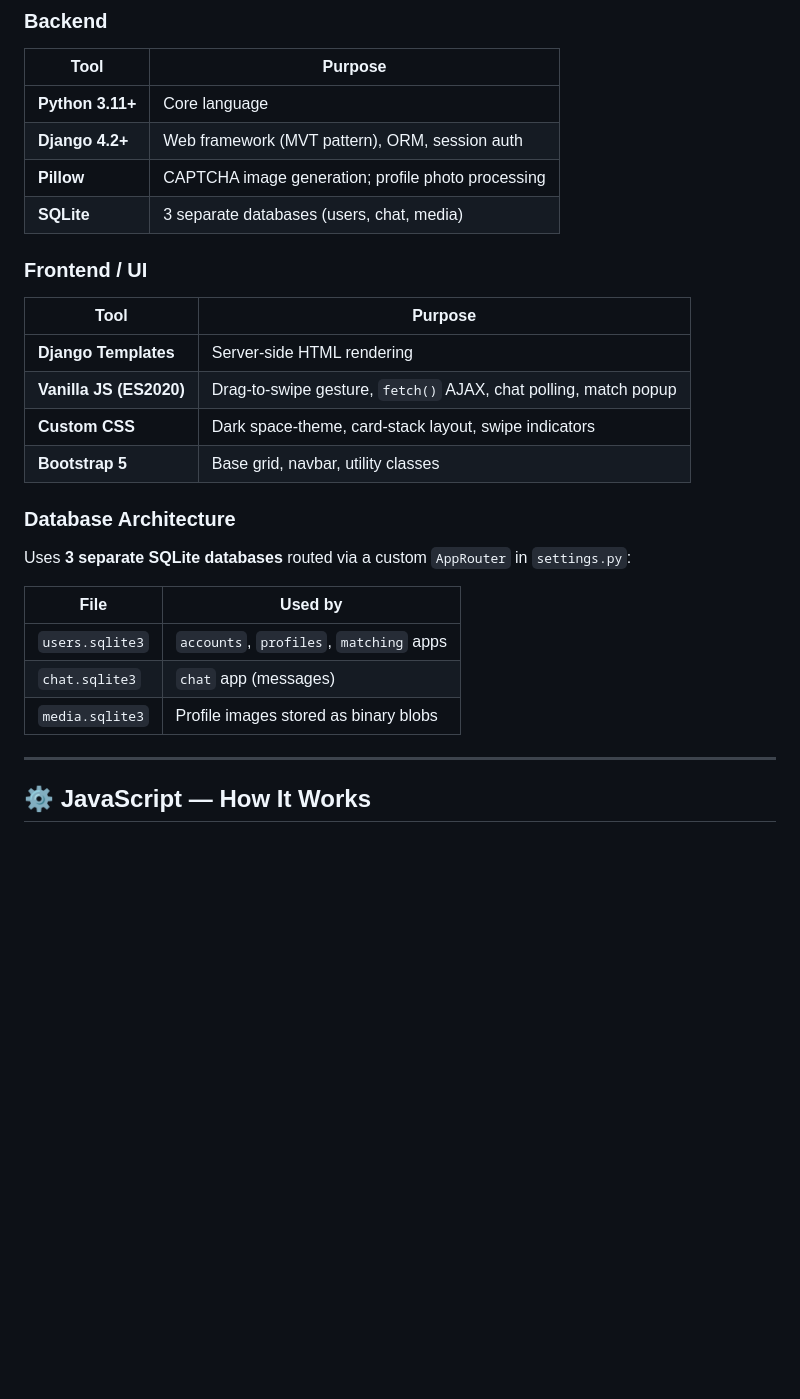
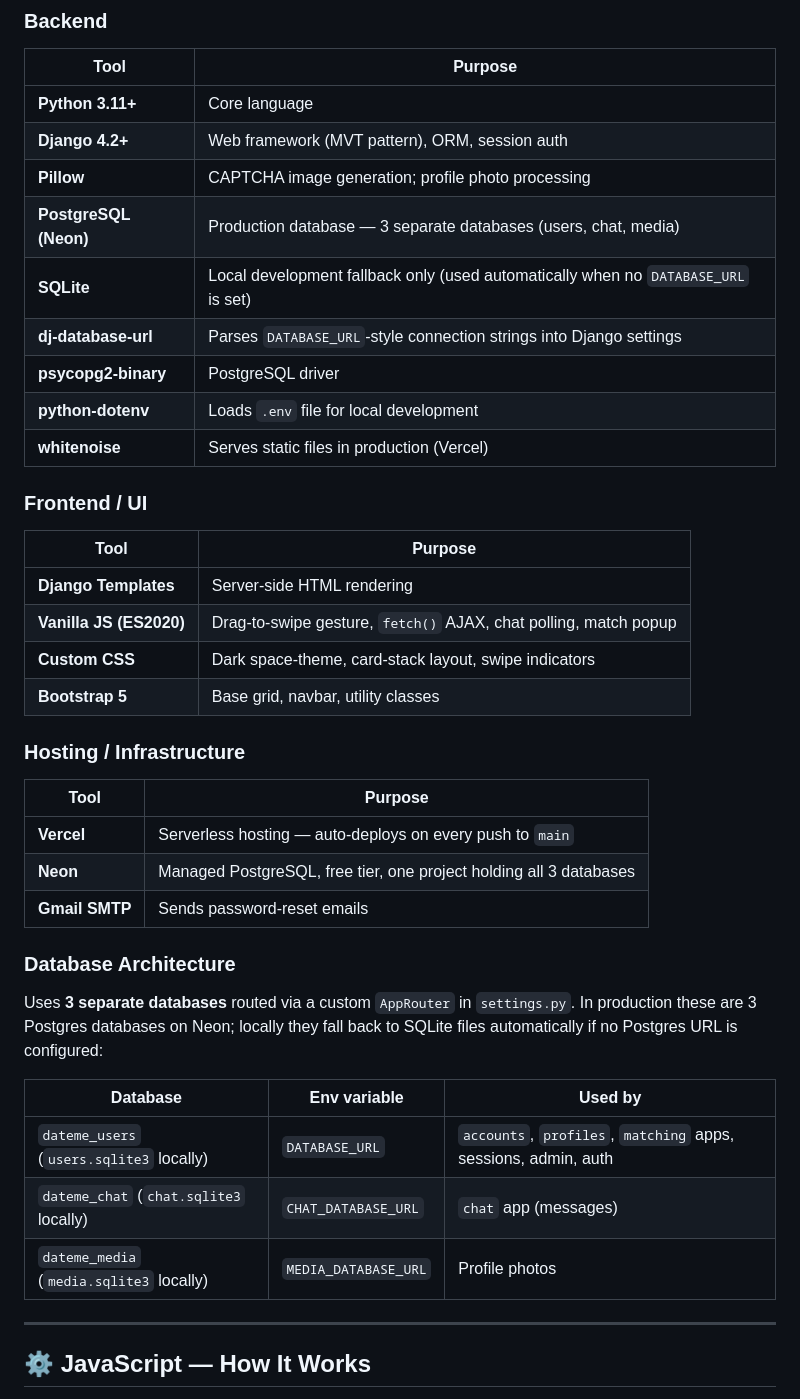
Before and after one commit to HexIsBack/DATEMEV2, a Markdown page: README.md, the part around one of its changes. Rendered like a GitHub page; blank space fills up the shorter version.

```diff
--- a/README.md
+++ b/README.md
@@ -62,7 +60,12 @@ All users, profiles, and data are fictional and for demonstration purposes only.
 | **Python 3.11+** | Core language |
 | **Django 4.2+** | Web framework (MVT pattern), ORM, session auth |
 | **Pillow** | CAPTCHA image generation; profile photo processing |
-| **SQLite** | 3 separate databases (users, chat, media) |
+| **PostgreSQL (Neon)** | Production database — 3 separate databases (users, chat, media) |
+| **SQLite** | Local development fallback only (used automatically when no `DATABASE_URL` is set) |
+| **dj-database-url** | Parses `DATABASE_URL`-style connection strings into Django settings |
+| **psycopg2-binary** | PostgreSQL driver |
+| **python-dotenv** | Loads `.env` file for local development |
+| **whitenoise** | Serves static files in production (Vercel) |
 
 ### Frontend / UI
 
@@ -73,15 +76,23 @@ All users, profiles, and data are fictional and for demonstration purposes only.
 | **Custom CSS** | Dark space-theme, card-stack layout, swipe indicators |
 | **Bootstrap 5** | Base grid, navbar, utility classes |
 
+### Hosting / Infrastructure
+
+| Tool | Purpose |
+|---|---|
+| **Vercel** | Serverless hosting — auto-deploys on every push to `main` |
+| **Neon** | Managed PostgreSQL, free tier, one project holding all 3 databases |
+| **Gmail SMTP** | Sends password-reset emails |
+
 ### Database Architecture
 
-Uses **3 separate SQLite databases** routed via a custom `AppRouter` in `settings.py`:
+Uses **3 separate databases** routed via a custom `AppRouter` in `settings.py`. In production these are 3 Postgres databases on Neon; locally they fall back to SQLite files automatically if no Postgres URL is configured:
 
-| File | Used by |
-|---|---|
-| `users.sqlite3` | `accounts`, `profiles`, `matching` apps |
-| `chat.sqlite3` | `chat` app (messages) |
-| `media.sqlite3` | Profile images stored as binary blobs |
+| Database | Env variable | Used by |
+|---|---|---|
+| `dateme_users` (`users.sqlite3` locally) | `DATABASE_URL` | `accounts`, `profiles`, `matching` apps, sessions, admin, auth |
+| `dateme_chat` (`chat.sqlite3` locally) | `CHAT_DATABASE_URL` | `chat` app (messages) |
+| `dateme_media` (`media.sqlite3` locally) | `MEDIA_DATABASE_URL` | Profile photos |
 
 ---
 
```
Also changed, not shown: other parts of README.md (+75 -18 lines).
